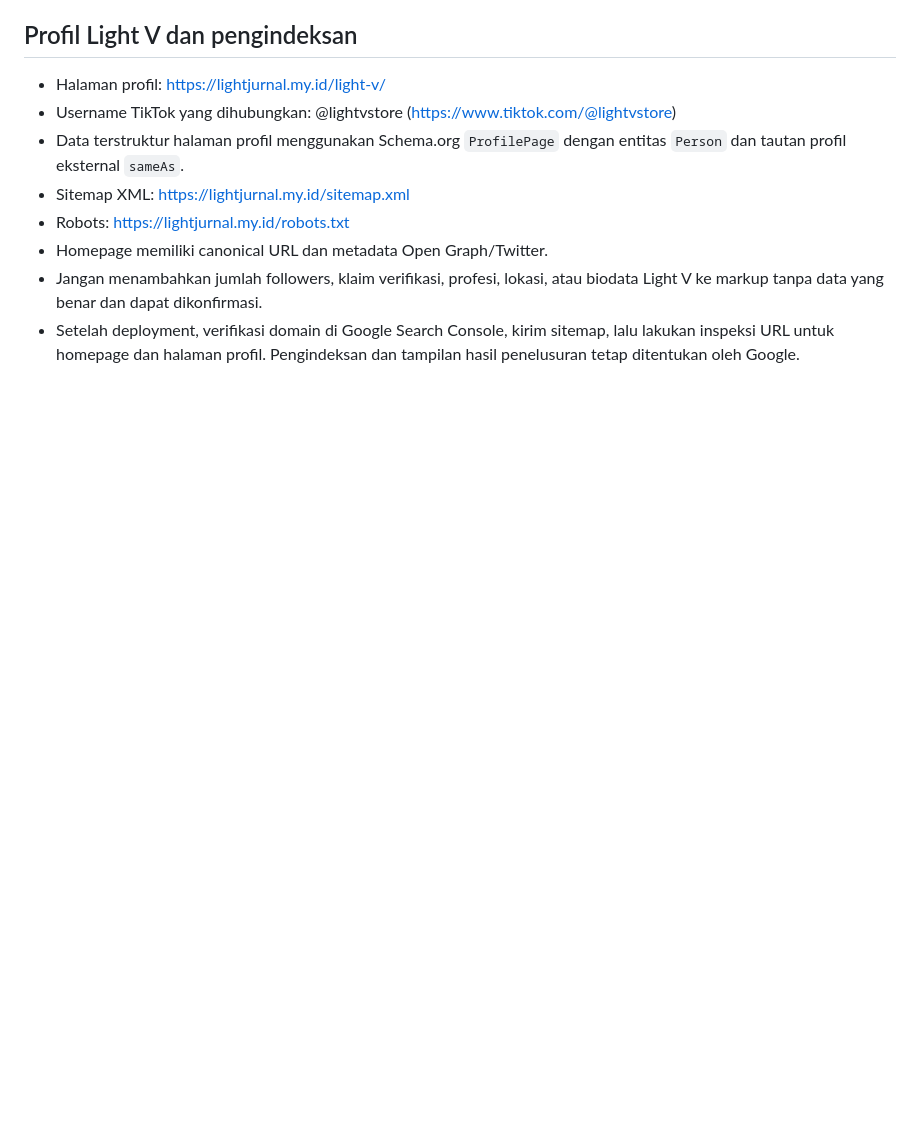
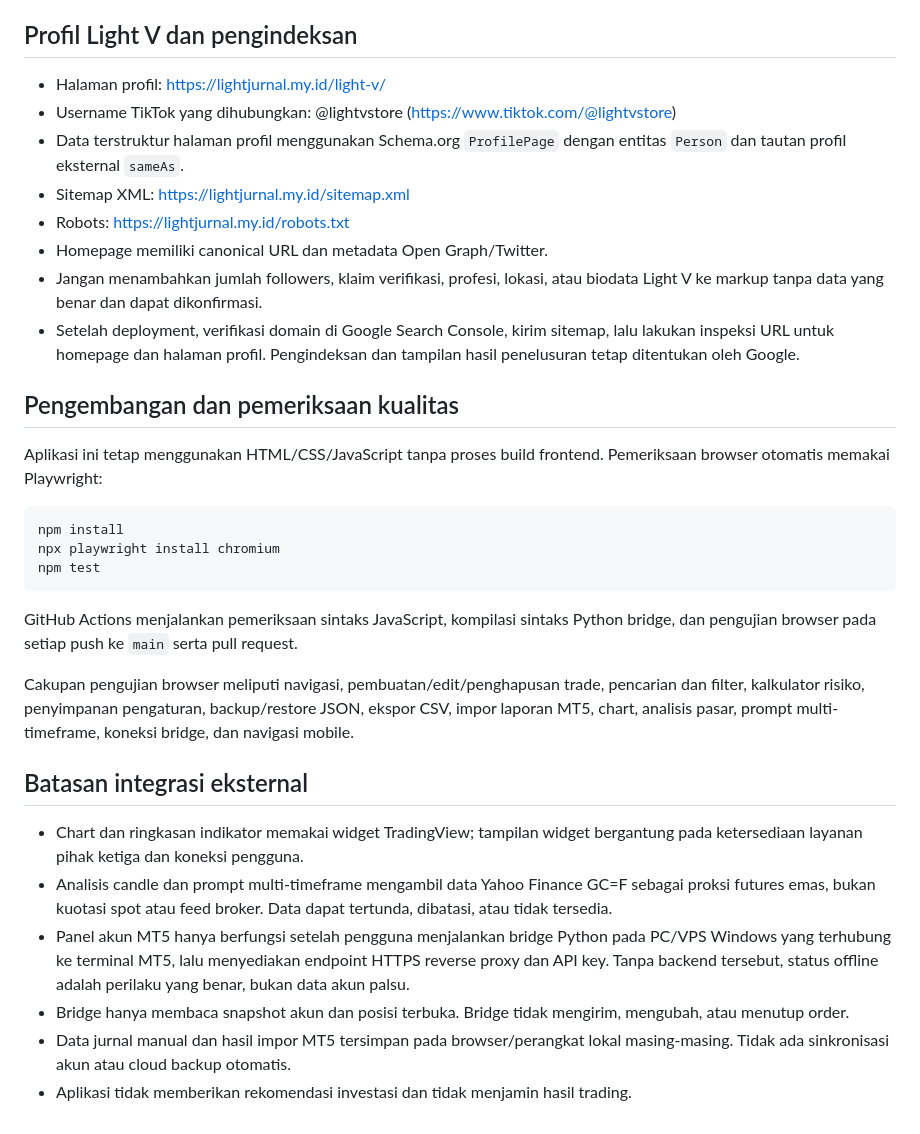
Before and after one commit to lightevil96-svg/lightjurnal-site, a Markdown page: README.md, the part around the change. Drawn GitHub-style; blank space fills up the shorter version.

Commit message:
Document test coverage and real integration requirements

````diff
--- a/README.md
+++ b/README.md
@@ -48,3 +48,27 @@ TradeLog adalah jurnal trading pribadi berbasis HTML, CSS, dan JavaScript murni.
 - Homepage memiliki canonical URL dan metadata Open Graph/Twitter.
 - Jangan menambahkan jumlah followers, klaim verifikasi, profesi, lokasi, atau biodata Light V ke markup tanpa data yang benar dan dapat dikonfirmasi.
 - Setelah deployment, verifikasi domain di Google Search Console, kirim sitemap, lalu lakukan inspeksi URL untuk homepage dan halaman profil. Pengindeksan dan tampilan hasil penelusuran tetap ditentukan oleh Google.
+
+
+## Pengembangan dan pemeriksaan kualitas
+
+Aplikasi ini tetap menggunakan HTML/CSS/JavaScript tanpa proses build frontend. Pemeriksaan browser otomatis memakai Playwright:
+
+```bash
+npm install
+npx playwright install chromium
+npm test
+```
+
+GitHub Actions menjalankan pemeriksaan sintaks JavaScript, kompilasi sintaks Python bridge, dan pengujian browser pada setiap push ke `main` serta pull request.
+
+Cakupan pengujian browser meliputi navigasi, pembuatan/edit/penghapusan trade, pencarian dan filter, kalkulator risiko, penyimpanan pengaturan, backup/restore JSON, ekspor CSV, impor laporan MT5, chart, analisis pasar, prompt multi-timeframe, koneksi bridge, dan navigasi mobile.
+
+## Batasan integrasi eksternal
+
+- Chart dan ringkasan indikator memakai widget TradingView; tampilan widget bergantung pada ketersediaan layanan pihak ketiga dan koneksi pengguna.
+- Analisis candle dan prompt multi-timeframe mengambil data Yahoo Finance GC=F sebagai proksi futures emas, bukan kuotasi spot atau feed broker. Data dapat tertunda, dibatasi, atau tidak tersedia.
+- Panel akun MT5 hanya berfungsi setelah pengguna menjalankan bridge Python pada PC/VPS Windows yang terhubung ke terminal MT5, lalu menyediakan endpoint HTTPS reverse proxy dan API key. Tanpa backend tersebut, status offline adalah perilaku yang benar, bukan data akun palsu.
+- Bridge hanya membaca snapshot akun dan posisi terbuka. Bridge tidak mengirim, mengubah, atau menutup order.
+- Data jurnal manual dan hasil impor MT5 tersimpan pada browser/perangkat lokal masing-masing. Tidak ada sinkronisasi akun atau cloud backup otomatis.
+- Aplikasi tidak memberikan rekomendasi investasi dan tidak menjamin hasil trading.
````
